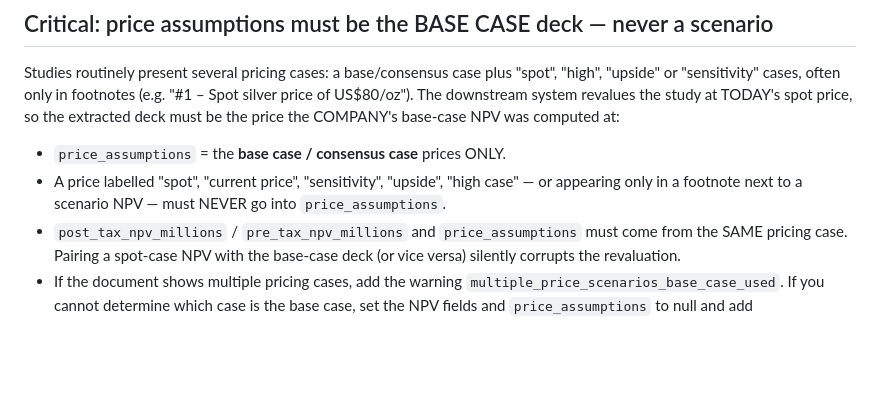
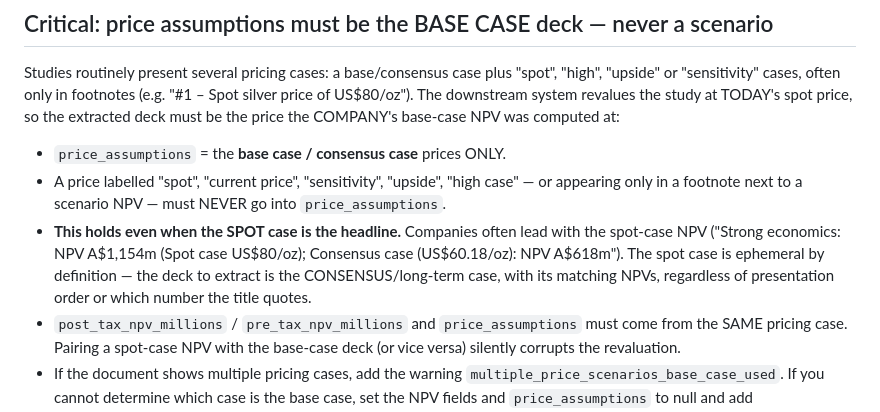
Before and after one commit to ppmar/Quantyc, a Markdown page: parsers/dfs_study_prompt.md, the part around the change. Drawn GitHub-style; blank space fills up the shorter version.

Commit message:
Prompt: spot-case deck is never base case, even when headlined
IVR Paris DFS leads with the spot-case NPV (US$80/oz) and relegates the
consensus case to second mention; extraction followed the headline and
paired a spot-case NPV with a spot deck. Revaluing a spot case at spot
double-counts the price. Consensus/long-term case is always the deck.

```diff
--- a/parsers/dfs_study_prompt.md
+++ b/parsers/dfs_study_prompt.md
@@ -90,6 +90,12 @@ COMPANY's base-case NPV was computed at:
 - A price labelled "spot", "current price", "sensitivity", "upside", "high
   case" — or appearing only in a footnote next to a scenario NPV — must NEVER
   go into `price_assumptions`.
+- **This holds even when the SPOT case is the headline.** Companies often lead
+  with the spot-case NPV ("Strong economics: NPV A$1,154m (Spot case
+  US$80/oz); Consensus case (US$60.18/oz): NPV A$618m"). The spot case is
+  ephemeral by definition — the deck to extract is the CONSENSUS/long-term
+  case, with its matching NPVs, regardless of presentation order or which
+  number the title quotes.
 - `post_tax_npv_millions` / `pre_tax_npv_millions` and `price_assumptions`
   must come from the SAME pricing case. Pairing a spot-case NPV with the
   base-case deck (or vice versa) silently corrupts the revaluation.
```
